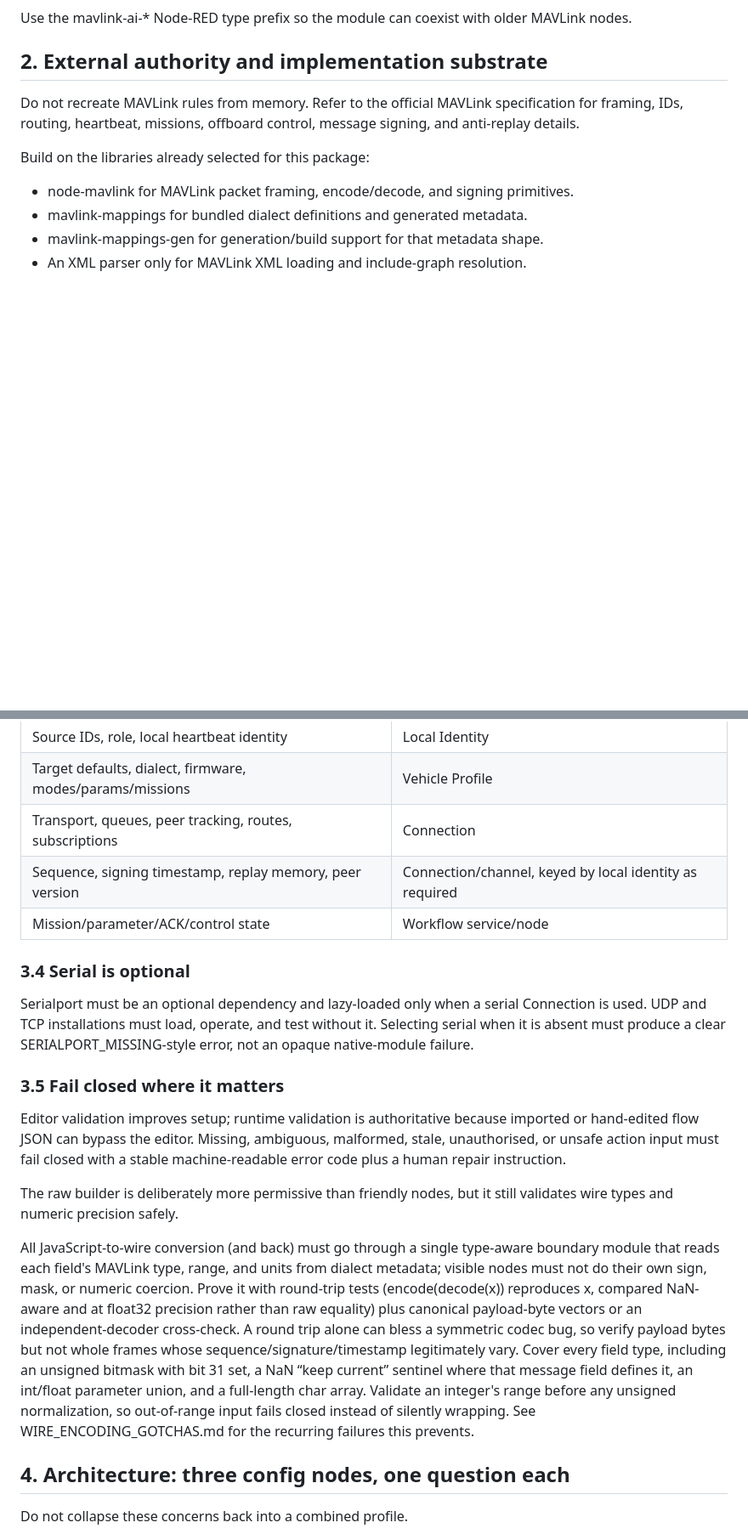
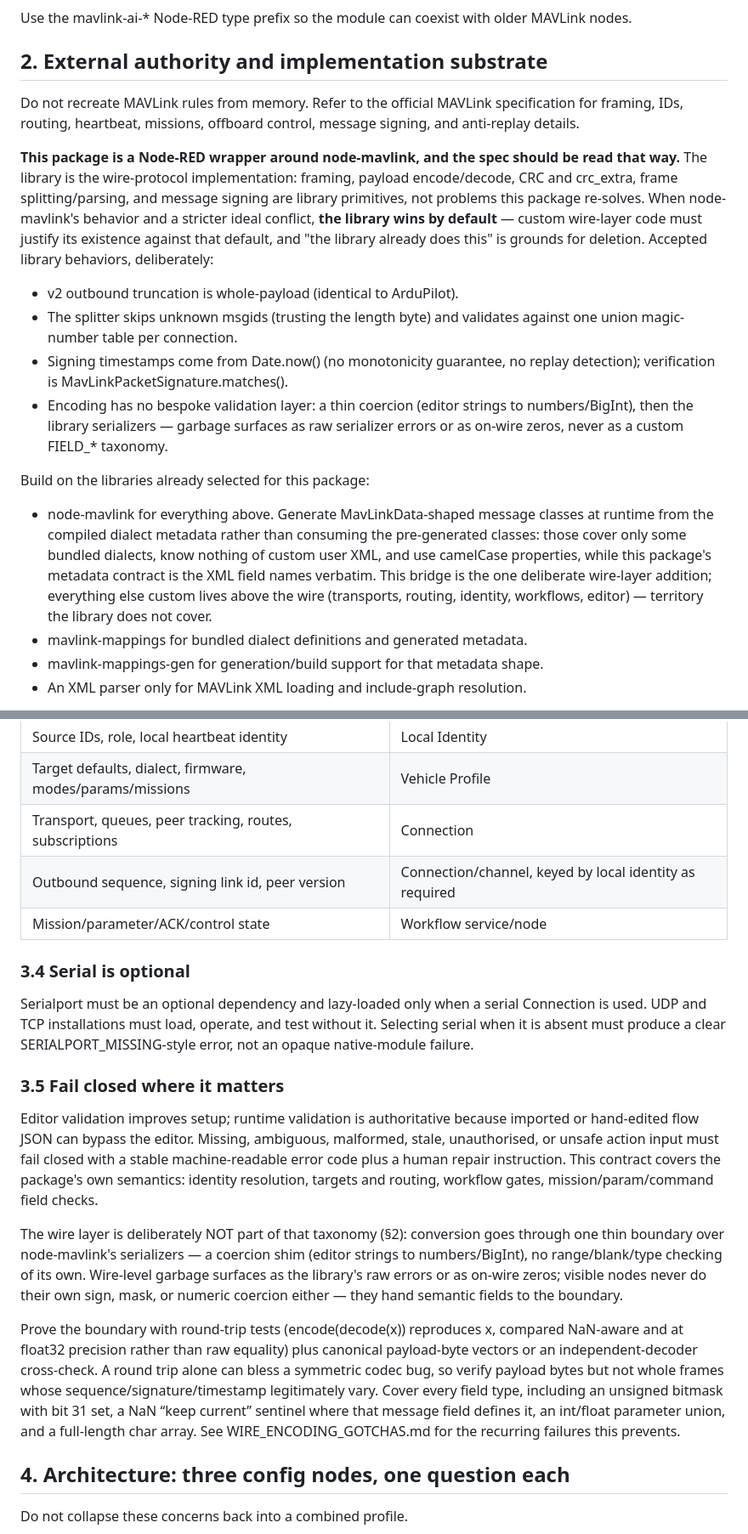
Before and after one commit to cmc0619/node-red-contrib-mavlink-ai, a Markdown page: GREENFIELD_BUILD_SPEC.md, 2 parts joined by grey strips. Shown at 85% size. GitHub-like rendering; blank space fills up the shorter version.

Commit message:
spec: wrapper status — node-mavlink owns the wire layer
§2: the library is the wire-protocol implementation and wins by
default; accepted behaviors enumerated (whole-payload truncation,
unknown-msgid skip, Date.now() signing without replay detection,
matches() verify, no bespoke wire-validation layer). §3.5 narrows the
fail-closed contract to the package's own semantics (identity, targets,
workflow gates); §3.3/§5.2 drop replay memory from channel state.

```diff
--- a/GREENFIELD_BUILD_SPEC.md
+++ b/GREENFIELD_BUILD_SPEC.md
@@ -68,10 +68,34 @@ Do not recreate MAVLink rules from memory. Refer to the official MAVLink
 specification for framing, IDs, routing, heartbeat, missions, offboard control,
 message signing, and anti-replay details.
 
+**This package is a Node-RED wrapper around node-mavlink, and the spec should
+be read that way.** The library is the wire-protocol implementation: framing,
+payload encode/decode, CRC and crc_extra, frame splitting/parsing, and message
+signing are library primitives, not problems this package re-solves. When
+node-mavlink's behavior and a stricter ideal conflict, **the library wins by
+default** — custom wire-layer code must justify its existence against that
+default, and "the library already does this" is grounds for deletion. Accepted
+library behaviors, deliberately:
+
+- v2 outbound truncation is whole-payload (identical to ArduPilot).
+- The splitter skips unknown msgids (trusting the length byte) and validates
+  against one union magic-number table per connection.
+- Signing timestamps come from Date.now() (no monotonicity guarantee, no
+  replay detection); verification is MavLinkPacketSignature.matches().
+- Encoding has no bespoke validation layer: a thin coercion (editor strings
+  to numbers/BigInt), then the library serializers — garbage surfaces as raw
+  serializer errors or as on-wire zeros, never as a custom FIELD_* taxonomy.
+
 Build on the libraries already selected for this package:
 
-- node-mavlink for MAVLink packet framing, encode/decode, and signing
-  primitives.
+- node-mavlink for everything above. Generate MavLinkData-shaped message
+  classes at runtime from the compiled dialect metadata rather than consuming
+  the pre-generated classes: those cover only some bundled dialects, know
+  nothing of custom user XML, and use camelCase properties, while this
+  package's metadata contract is the XML field names verbatim. This bridge is
+  the one deliberate wire-layer addition; everything else custom lives above
+  the wire (transports, routing, identity, workflows, editor) — territory the
+  library does not cover.
 - mavlink-mappings for bundled dialect definitions and generated metadata.
 - mavlink-mappings-gen for generation/build support for that metadata shape.
 - An XML parser only for MAVLink XML loading and include-graph resolution.
@@ -142,7 +166,7 @@ singleton transport.
 | Source IDs, role, local heartbeat identity | Local Identity |
 | Target defaults, dialect, firmware, modes/params/missions | Vehicle Profile |
 | Transport, queues, peer tracking, routes, subscriptions | Connection |
-| Sequence, signing timestamp, replay memory, peer version | Connection/channel, keyed by local identity as required |
+| Outbound sequence, signing link id, peer version | Connection/channel, keyed by local identity as required |
 | Mission/parameter/ACK/control state | Workflow service/node |
 
 ### 3.4 Serial is optional
@@ -157,24 +181,26 @@ SERIALPORT_MISSING-style error, not an opaque native-module failure.
 Editor validation improves setup; runtime validation is authoritative because
 imported or hand-edited flow JSON can bypass the editor. Missing, ambiguous,
 malformed, stale, unauthorised, or unsafe action input must fail closed with a
-stable machine-readable error code plus a human repair instruction.
+stable machine-readable error code plus a human repair instruction. This
+contract covers the package's own semantics: identity resolution, targets and
+routing, workflow gates, mission/param/command field checks.
 
-The raw builder is deliberately more permissive than friendly nodes, but it
-still validates wire types and numeric precision safely.
+The wire layer is deliberately NOT part of that taxonomy (§2): conversion
+goes through one thin boundary over node-mavlink's serializers — a coercion
+shim (editor strings to numbers/BigInt), no range/blank/type checking of its
+own. Wire-level garbage surfaces as the library's raw errors or as on-wire
+zeros; visible nodes never do their own sign, mask, or numeric coercion
+either — they hand semantic fields to the boundary.
 
-All JavaScript-to-wire conversion (and back) must go through a single
-type-aware boundary module that reads each field's MAVLink type, range, and
-units from dialect metadata; visible nodes must not do their own sign, mask, or
-numeric coercion. Prove it with round-trip tests (encode(decode(x)) reproduces
-x, compared NaN-aware and at float32 precision rather than raw equality) plus
+Prove the boundary with round-trip tests (encode(decode(x)) reproduces x,
+compared NaN-aware and at float32 precision rather than raw equality) plus
 canonical payload-byte vectors or an independent-decoder cross-check. A round
 trip alone can bless a symmetric codec bug, so verify payload bytes but not
 whole frames whose sequence/signature/timestamp legitimately vary. Cover every
 field type, including an unsigned bitmask with bit 31 set, a NaN “keep current”
 sentinel where that message field defines it, an int/float parameter union, and
-a full-length char array. Validate an integer's range before any unsigned
-normalization, so out-of-range input fails closed instead of silently wrapping.
-See WIRE_ENCODING_GOTCHAS.md for the recurring failures this prevents.
+a full-length char array. See WIRE_ENCODING_GOTCHAS.md for the recurring
+failures this prevents.
 
 ## 4. Architecture: three config nodes, one question each
 
```
Also changed, not shown: other parts of GREENFIELD_BUILD_SPEC.md (+3 -2 lines).
